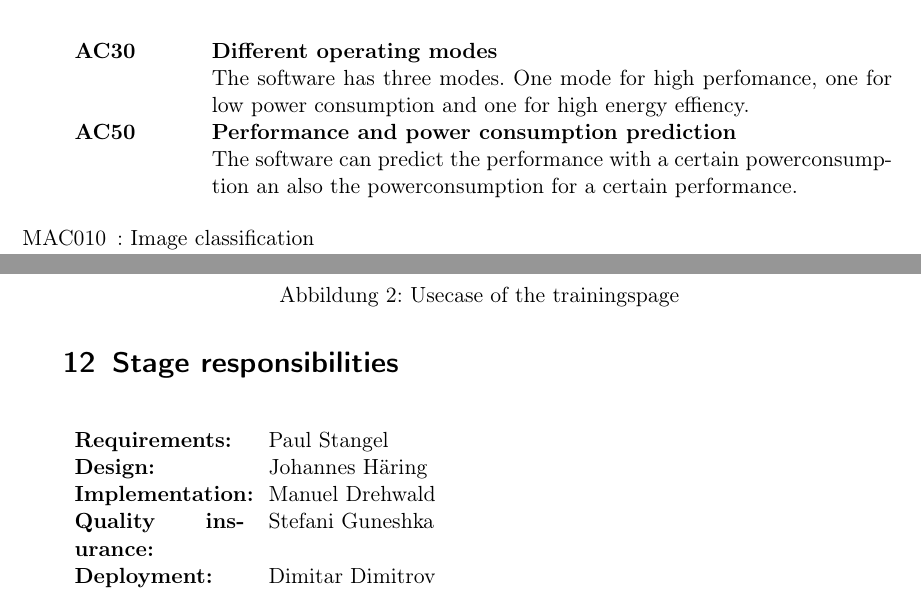
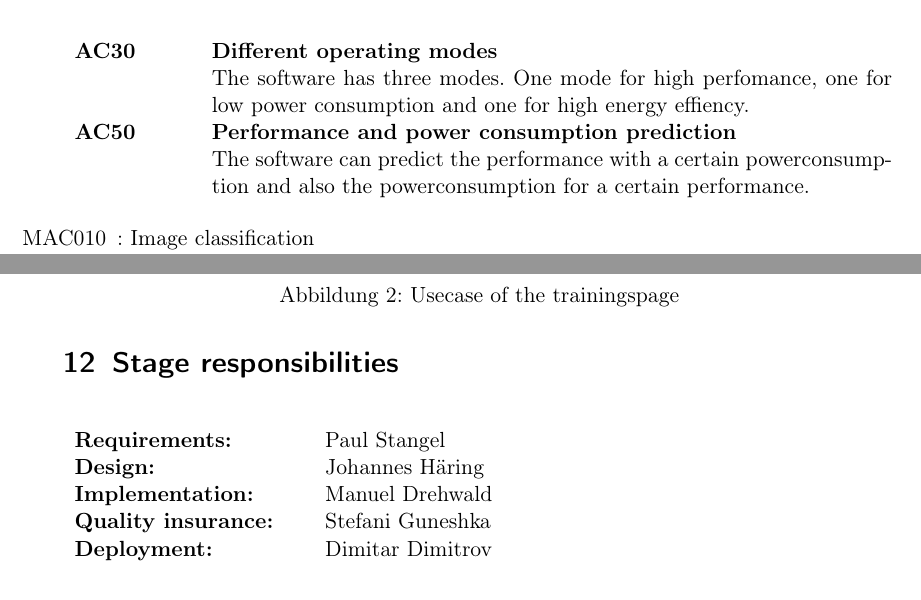
Before and after one commit to JohannesHaering/PSE, a LaTeX document (Specifications/Specifications.tex): two parts of pages 3 and 14 of 17, joined at a grey line, cut so that both start at the same text. Compiled offline with pdfLaTeX.

Commit message:
small fixes

```diff
--- a/Specifications/Specifications.tex
+++ b/Specifications/Specifications.tex
@@ -62,7 +62,7 @@ Image classification
 \textbf{AC30} & \textbf{Different operating modes} \\
 & The software has three modes. One mode for high perfomance, one for low power consumption and one for high energy effiency. \\
 \textbf{AC50} & \textbf{Performance and power consumption prediction}\\
-& The software can predict the performance with a certain powerconsumption an also the powerconsumption for a certain performance.
+& The software can predict the performance with a certain powerconsumption and also the powerconsumption for a certain performance.
 \end{tabular}
 \begin{itemize}[nosep]
 \item [MAC010]: Image classification
@@ -384,7 +384,7 @@ The user U2 goes to the classification page and chooses the image of coala and t
 \newpage
 \printnoidxglossaries
 \section{Stage responsibilities}
-\begin{tabular}{p{3cm}p{8cm}}
+\begin{tabular}{p{4cm}p{8cm}}
 \textbf{Requirements:} & Paul Stangel\\
 \textbf{Design:} & Johannes Häring\\
 \textbf{Implementation:} & Manuel Drehwald\\
```
